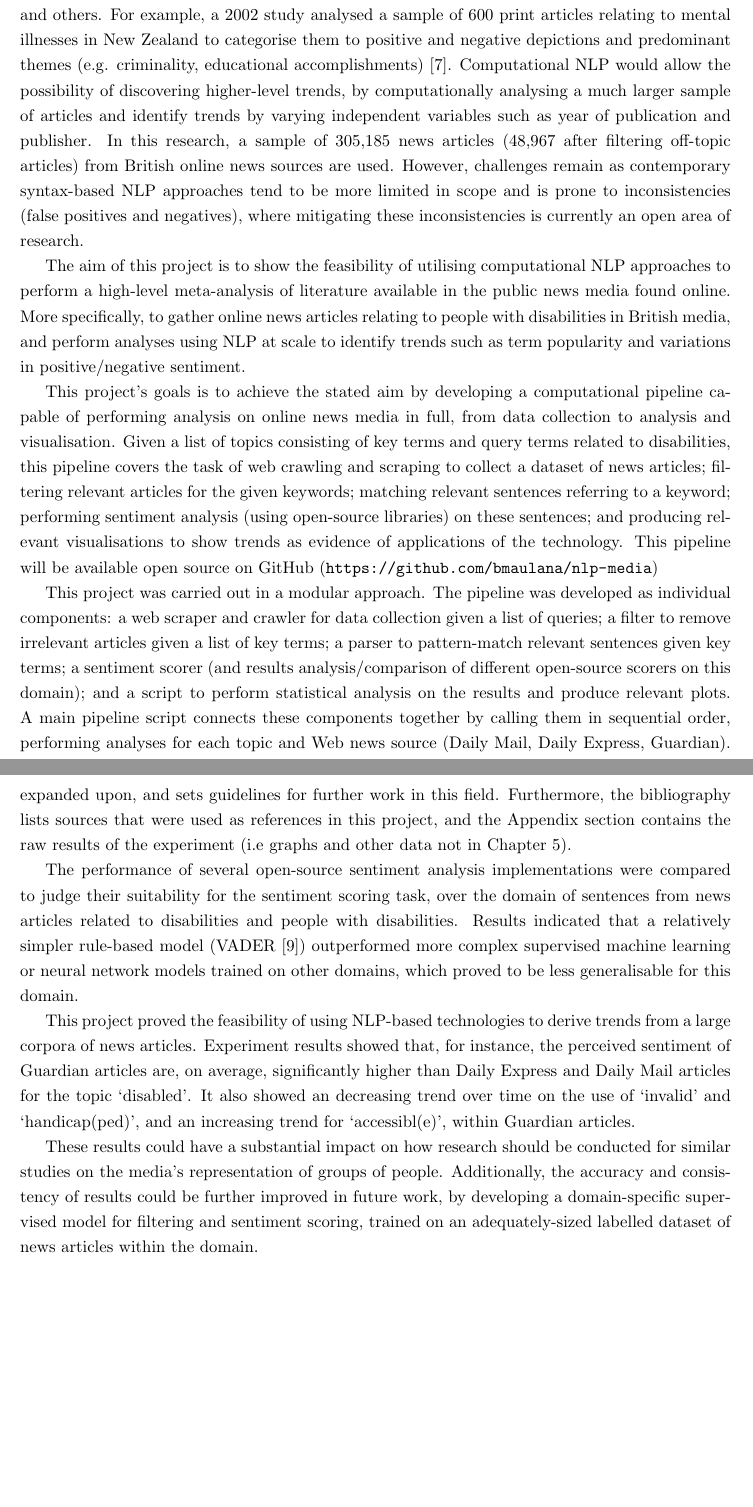
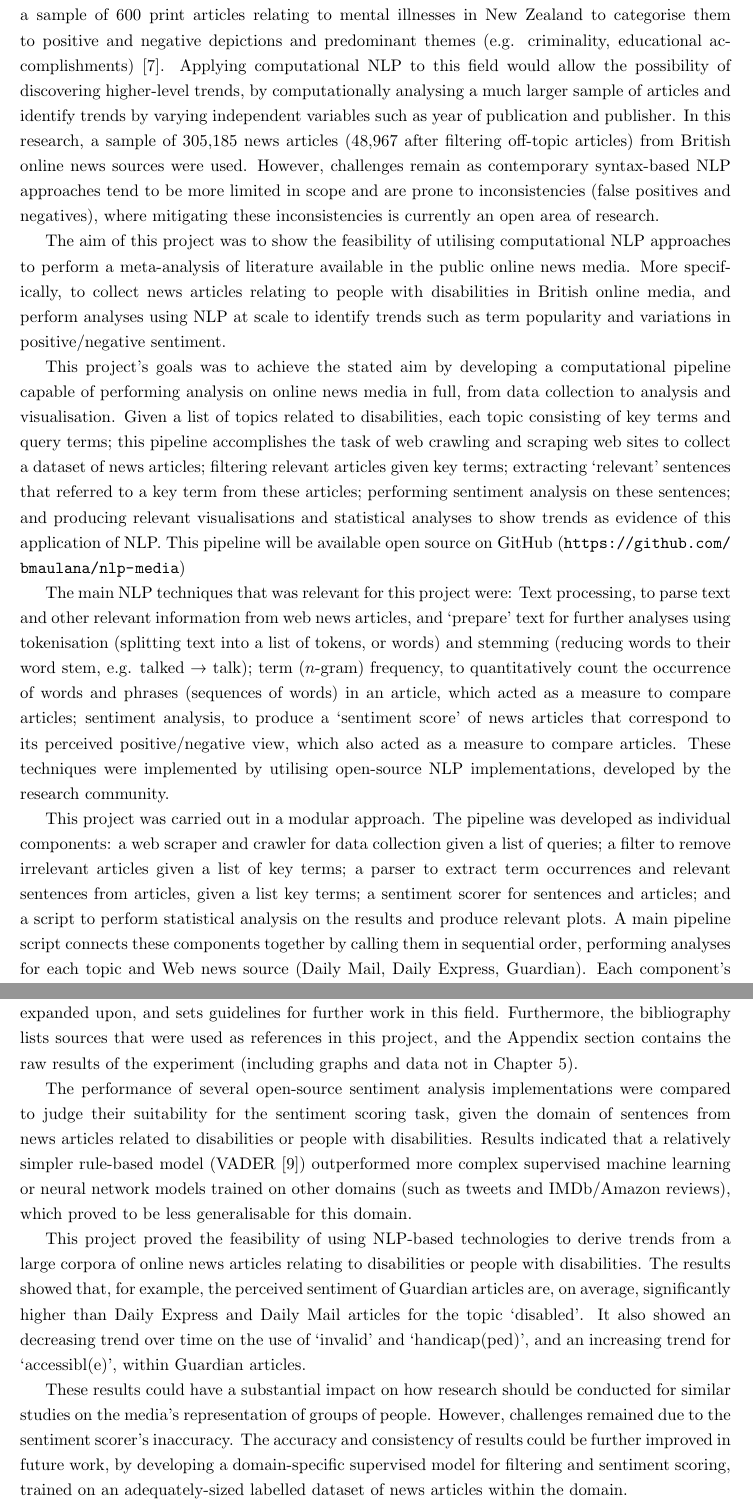
Before and after one commit to bmaulana/nlp-media, a LaTeX thesis (Report/project_report.ug.tex): two parts of pages 6 and 7 of 81, joined at a grey line, cut so that both start at the same text, the shorter picture padded with empty space. Compiled offline with pdfLaTeX.

Commit message:
Improve intro

```diff
--- a/Report/project_report.ug.tex
+++ b/Report/project_report.ug.tex
@@ -135,20 +135,36 @@ Applying computational NLP to perform meta-analyses over large text corpora has
-In particular, the representation of specific groups, such as people with disabilities, has been a popular research theme for psychologists, sociologists, and others.
+The representation of specific groups, such as people with disabilities, has been a popular research theme for psychologists, sociologists, and others.
 For example, a 2002 study analysed a sample of 600 print articles relating to mental illnesses in New Zealand to categorise them to positive and negative depictions and predominant themes (e.g. criminality, educational accomplishments) \cite{coverdale2002depictions}.
-Computational NLP would allow the possibility of discovering higher-level trends, by computationally analysing a much larger sample of articles and identify trends by varying independent variables such as year of publication and publisher.
-In this research, a sample of 305,185 news articles (48,967 after filtering off-topic articles) from British online news sources are used.
-However, challenges remain as contemporary syntax-based NLP approaches tend to be more limited in scope and is prone to inconsistencies (false positives and negatives), where mitigating these inconsistencies is currently an open area of research. % inconsistencies due to type-I and type-II errors? (false positives and negatives)
+Applying computational NLP to this field would allow the possibility of discovering higher-level trends, by computationally analysing a much larger sample of articles and identify trends by varying independent variables such as year of publication and publisher.
+In this research, a sample of 305,185 news articles (48,967 after filtering off-topic articles) from British online news sources were used.
+However, challenges remain as contemporary syntax-based NLP approaches tend to be more limited in scope and are prone to inconsistencies (false positives and negatives), where mitigating these inconsistencies is currently an open area of research. % inconsistencies due to type-I and type-II errors? (false positives and negatives)
 % Just give a short summary, expand this later and give more papers in Chapter 2
 
 %% List your aims and goals. An aim is something you intend to achieve (e.g., learn a new programming language and apply it in solving the problem), while a goal is something specific you expect to deliver (e.g., a working application with a particular set of features).
-The aim of this project is to show the feasibility of utilising computational NLP approaches to perform a high-level meta-analysis of literature available in the public news media found online.
-More specifically, to gather online news articles relating to people with disabilities in British media, and perform analyses using NLP at scale to identify trends such as term popularity and variations in positive/negative sentiment.
-
-This project's goals is to achieve the stated aim by developing a computational pipeline capable of performing  analysis on online news media in full, from data collection to analysis and visualisation.
-Given a list of topics consisting of key terms and query terms related to disabilities, this pipeline covers the task of web crawling and scraping to collect a dataset of news articles; filtering relevant articles for the given keywords; matching relevant sentences referring to a keyword; performing sentiment analysis (using open-source libraries) on these sentences; and producing relevant visualisations to show trends as evidence of applications of the technology.
+The aim of this project was to show the feasibility of utilising computational NLP approaches to perform a meta-analysis of literature available in the public online news media.
+More specifically, to collect news articles relating to people with disabilities in British online media, and perform analyses using NLP at scale to identify trends such as term popularity and variations in positive/negative sentiment.
+
+This project's goals was to achieve the stated aim by developing a computational pipeline capable of performing analysis on online news media in full, from data collection to analysis and visualisation.
+Given a list of topics related to disabilities, each topic consisting of key terms and query terms;
+this pipeline accomplishes the task of web crawling and scraping web sites to collect a dataset of news articles;
+filtering relevant articles given key terms;
+extracting `relevant' sentences that referred to a key term from these articles;
+performing sentiment analysis on these sentences;
+and producing relevant visualisations and statistical analyses to show trends as evidence of this application of NLP.
 This pipeline will be available open source on GitHub (\url{https://github.com/bmaulana/nlp-media})
 
+The main NLP techniques that was relevant for this project were:
+Text processing, to parse text and other relevant information from web news articles, and `prepare' text for further analyses using tokenisation (splitting text into a list of tokens, or words) and stemming (reducing words to their word stem, e.g. talked \textrightarrow\space talk);
+term ($n$-gram) frequency, to quantitatively count the occurrence of words and phrases (sequences of words) in an article, which acted as a measure to compare articles;
+sentiment analysis, to produce a `sentiment score' of news articles that correspond to its perceived positive/negative view, which also acted as a measure to compare articles.
+These techniques were implemented by utilising open-source NLP implementations, developed by the research community.
+
 %% Give an overview of how you carried out the project (e.g., an iterative approach).
-This project was carried out in a modular approach. The pipeline was developed as individual components: a web scraper and crawler for data collection given a list of queries; a filter to remove irrelevant articles given a list of key terms; a parser to pattern-match relevant sentences given key terms; a sentiment scorer (and results analysis/comparison of different open-source scorers on this domain); and a script to perform statistical analysis on the results and produce relevant plots.
+This project was carried out in a modular approach. The pipeline was developed as individual components:
+a web scraper and crawler for data collection given a list of queries;
+a filter to remove irrelevant articles given a list of key terms;
+a parser to extract term occurrences and relevant sentences from articles, given a list key terms;
+a sentiment scorer for sentences and articles;
+and a script to perform statistical analysis on the results and produce relevant plots.
 A main pipeline script connects these components together by calling them in sequential order, performing analyses for each topic and Web news source (Daily Mail, Daily Express, Guardian).
 Each component's output is piped to the next component's input by saving its output to a JSON \cite{rfc8259} file and having the next component read the previous component's output file, which ensures computation can be `resumed' without recomputing the previous component.
 
@@ -159,18 +175,19 @@ Chapter \ref{Requirements and Analysis} defines a structured list of requirement
 Chapter \ref{Design and Implementation} documents the design and implementation of the computational pipeline and its components that were used to carry out the data analytics experiment and achieve the stated goals.
 Chapter \ref{Results Evaluation} discusses the experiment's results in diagrams, graphs, and tables.
 Finally, the conclusion (Chapter \ref{Conclusions}) evaluates the project, summarises key achievements and takeaways, provides recommendation on how this work could be expanded upon, and sets guidelines for further work in this field.
-Furthermore, the bibliography lists sources that were used as references in this project, and the Appendix section contains the raw results of the experiment (i.e graphs and other data not in Chapter \ref{Results Evaluation}).
+Furthermore, the bibliography lists sources that were used as references in this project, and the Appendix section contains the raw results of the experiment (including graphs and data not in Chapter \ref{Results Evaluation}).
 
 % Brief results & conclusions
-The performance of several open-source sentiment analysis implementations were compared to judge their suitability for the sentiment scoring task, over the domain of sentences from news articles related to disabilities and people with disabilities.
-Results indicated that a relatively simpler rule-based model (VADER \cite{VADER}) outperformed more complex supervised machine learning or neural network models trained on other domains, which proved to be less generalisable for this domain.
-
-This project proved the feasibility of using NLP-based technologies to derive trends from a large corpora of news articles.
-Experiment results showed that, for instance, the perceived sentiment of Guardian articles are, on average, significantly higher than Daily Express and Daily Mail articles for the topic `disabled'.
+The performance of several open-source sentiment analysis implementations were compared to judge their suitability for the sentiment scoring task, given the domain of sentences from news articles related to disabilities or people with disabilities.
+Results indicated that a relatively simpler rule-based model (VADER \cite{VADER}) outperformed more complex supervised machine learning or neural network models trained on other domains (such as tweets and IMDb/Amazon reviews), which proved to be less generalisable for this domain.
+
+This project proved the feasibility of using NLP-based technologies to derive trends from a large corpora of online news articles relating to disabilities or people with disabilities.
+The results showed that, for example, the perceived sentiment of Guardian articles are, on average, significantly higher than Daily Express and Daily Mail articles for the topic `disabled'.
 It also showed an decreasing trend over time on the use of `invalid' and `handicap(ped)', and an increasing trend for `accessibl(e)', within Guardian articles.
 
 These results could have a substantial impact on how research should be conducted for similar studies on the media's representation of groups of people.
-Additionally, the accuracy and consistency of results could be further improved in future work, by developing a domain-specific supervised model for filtering and sentiment scoring, trained on an adequately-sized labelled dataset of news articles within the domain.
+However, challenges remained due to the sentiment scorer's inaccuracy.
+The accuracy and consistency of results could be further improved in future work, by developing a domain-specific supervised model for filtering and sentiment scoring, trained on an adequately-sized labelled dataset of news articles within the domain.
 
 %% This chapter is relatively short (2-4 pages) and must leave the reader very clear on what the project is about and what your goals are
 
```
Also changed, not shown: Report/project_report.ug.tex (38 more changed lines).
